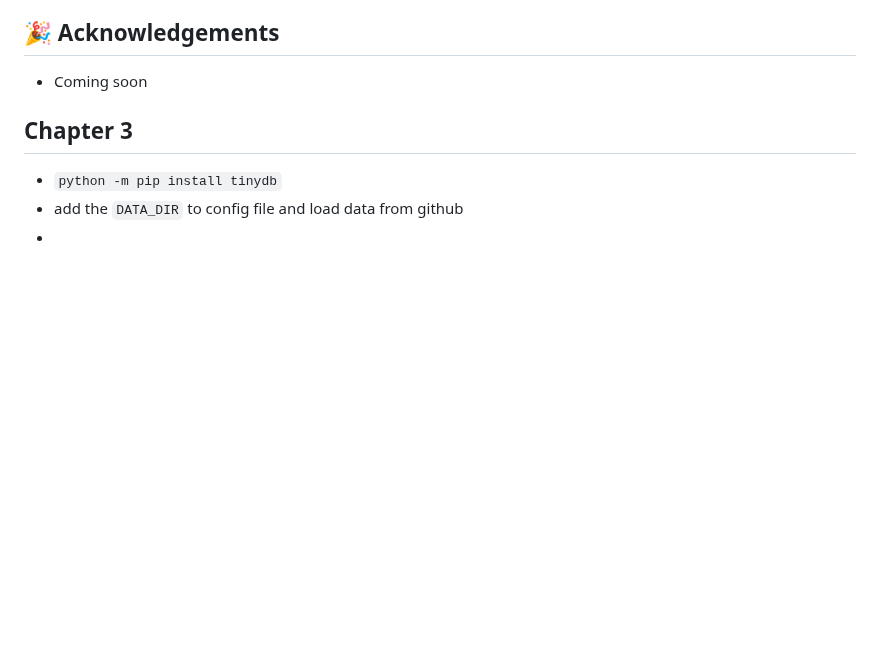
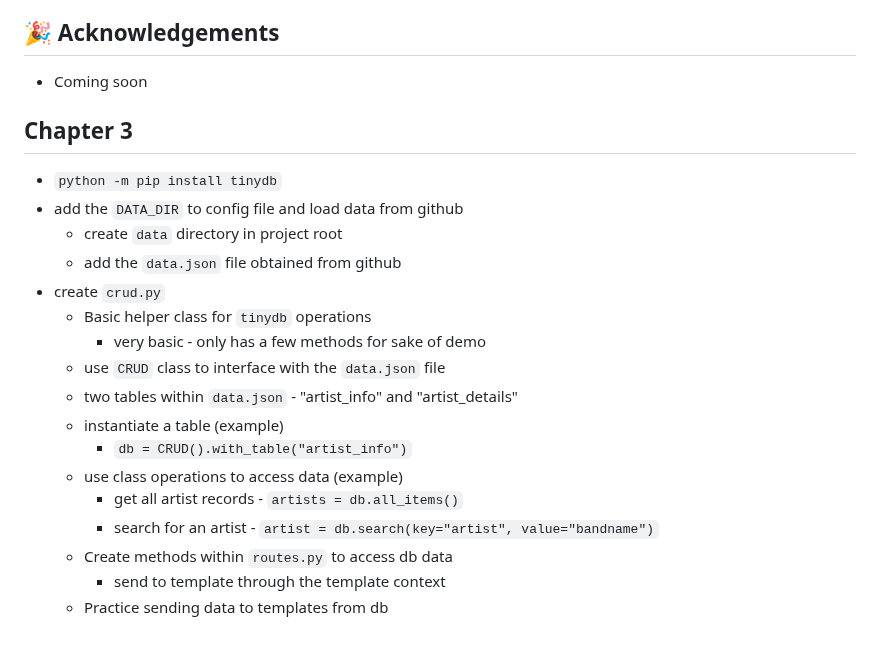
Before and after one commit to tataraba/simplesite, a Markdown page: README.md, the part around the change. Rendered like a GitHub page; blank space fills up the shorter version.

```diff
--- a/README.md
+++ b/README.md
@@ -120,4 +120,18 @@ This repo was created primarily to aid in a workshop setting, so your mileage ma
 
 - `python -m pip install tinydb`
 - add the `DATA_DIR` to config file and load data from github
--
+  - create `data` directory in project root
+  - add the `data.json` file obtained from github
+- create `crud.py`
+  - Basic helper class for `tinydb` operations
+    - very basic - only has a few methods for sake of demo
+  - use `CRUD` class to interface with the `data.json` file
+  - two tables within `data.json` - "artist_info" and "artist_details"
+  - instantiate a table (example)
+    - `db = CRUD().with_table("artist_info")`
+  - use class operations to access data (example)
+    - get all artist records - `artists = db.all_items()`
+    - search for an artist - `artist = db.search(key="artist", value="bandname")`
+  - Create methods within `routes.py` to access db data
+    - send to template through the template context
+  - Practice sending data to templates from db
```
